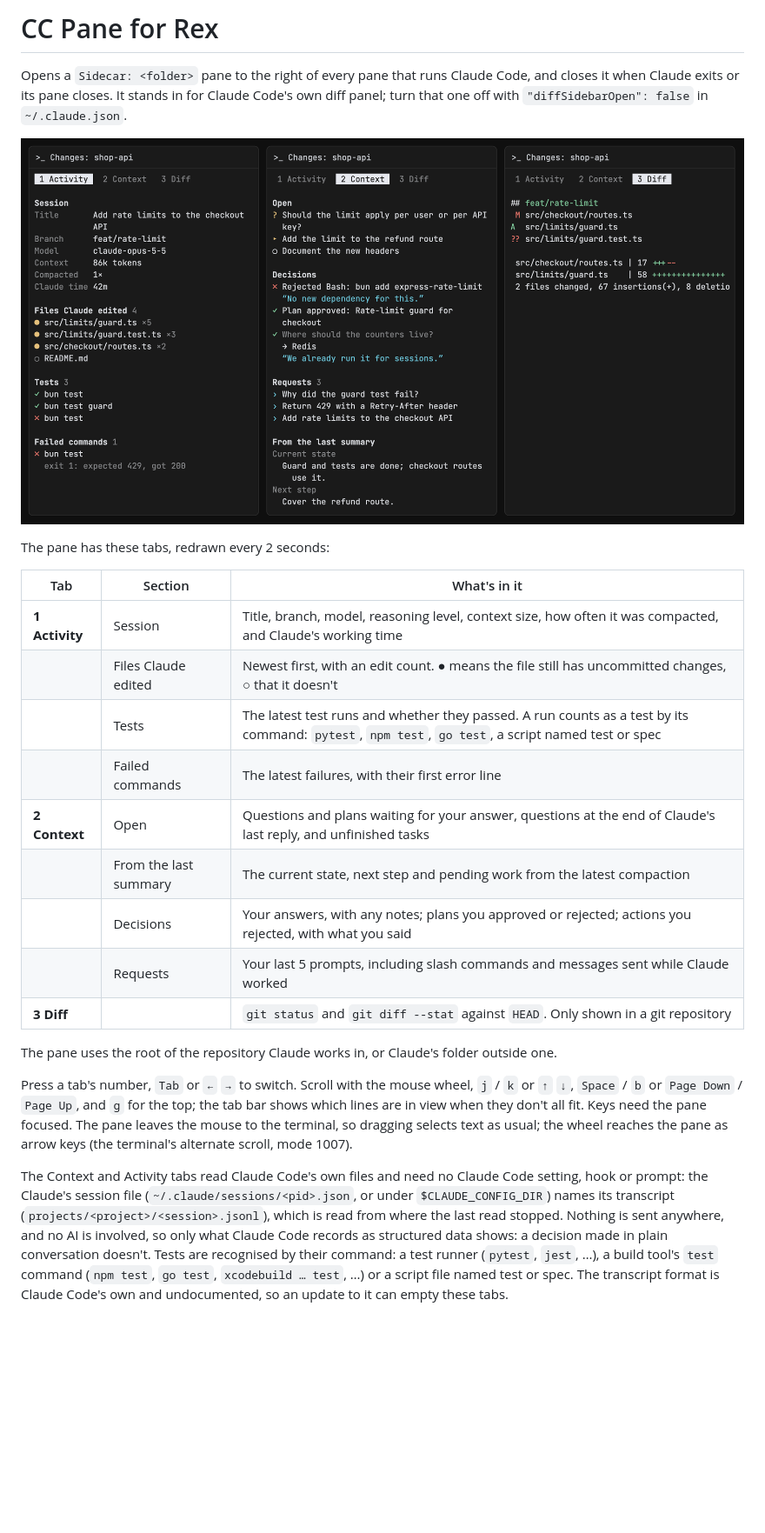
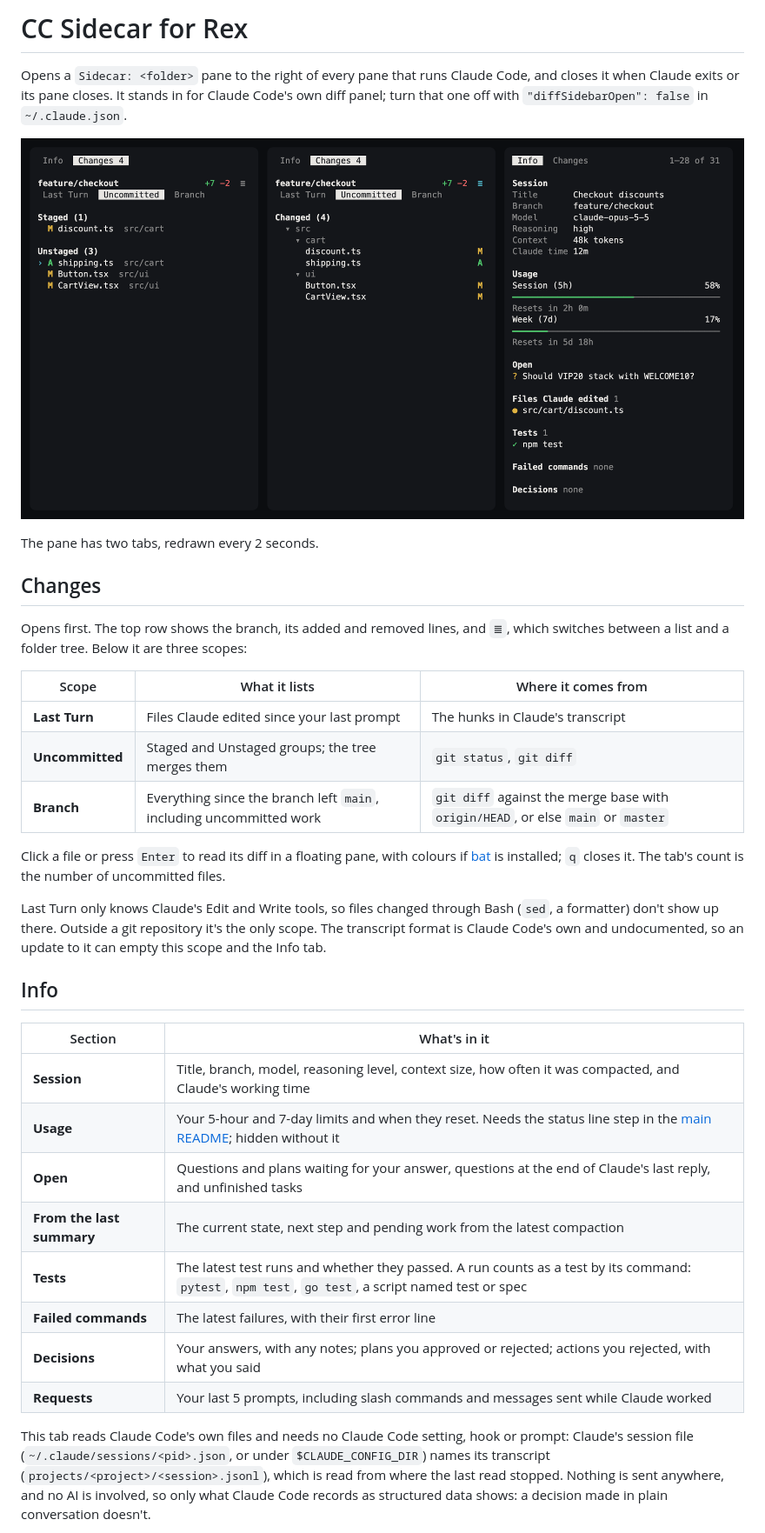
Before and after one commit to evgeny-golubev/rex-extensions, a Markdown page: cc-sidecar/README.md, the part around one of its changes. Shown at 87% size. Drawn GitHub-style; pictures changed too: docs/cc-sidecar.png; blank space fills up the shorter version.

Commit message:
feat: redesign cc-sidecar with Changes and Info tabs, clicks and a diff float

```diff
--- a/cc-sidecar/README.md
+++ b/cc-sidecar/README.md
@@ -1,4 +1,4 @@
-# CC Pane for Rex
+# CC Sidecar for Rex
 
 Opens a `Sidecar: <folder>` pane to the right of every pane that runs Claude
 Code, and closes it when Claude exits or its pane closes. It stands in for
@@ -9,36 +9,45 @@ in `~/.claude.json`.
 
-The pane has these tabs, redrawn every 2 seconds:
+The pane has two tabs, redrawn every 2 seconds.
 
-| Tab | Section | What's in it |
+## Changes
+
+Opens first. The top row shows the branch, its added and removed lines, and
+`≣`, which switches between a list and a folder tree. Below it are three
+scopes:
+
+| Scope | What it lists | Where it comes from |
 | --- | --- | --- |
-| **1 Activity** | Session | Title, branch, model, reasoning level, context size, how often it was compacted, and Claude's working time |
-| | Files Claude edited | Newest first, with an edit count. ● means the file still has uncommitted changes, ○ that it doesn't |
-| | Tests | The latest test runs and whether they passed. A run counts as a test by its command: `pytest`, `npm test`, `go test`, a script named test or spec |
-| | Failed commands | The latest failures, with their first error line |
-| **2 Context** | Open | Questions and plans waiting for your answer, questions at the end of Claude's last reply, and unfinished tasks |
-| | From the last summary | The current state, next step and pending work from the latest compaction |
-| | Decisions | Your answers, with any notes; plans you approved or rejected; actions you rejected, with what you said |
-| | Requests | Your last 5 prompts, including slash commands and messages sent while Claude worked |
-| **3 Diff** | | `git status` and `git diff --stat` against `HEAD`. Only shown in a git repository |
+| **Last Turn** | Files Claude edited since your last prompt | The hunks in Claude's transcript |
+| **Uncommitted** | Staged and Unstaged groups; the tree merges them | `git status`, `git diff` |
+| **Branch** | Everything since the branch left `main`, including uncommitted work | `git diff` against the merge base with `origin/HEAD`, or else `main` or `master` |
 
-The pane uses the root of the repository Claude works in, or Claude's folder
-outside one.
+Click a file or press `Enter` to read its diff in a floating pane, with colours
+if [bat](https://github.com/sharkdp/bat) is installed; `q` closes it. The tab's
+count is the number of uncommitted files.
 
-Press a tab's number, `Tab` or `←` `→` to switch. Scroll with the mouse
-wheel, `j` / `k` or `↑` `↓`, `Space` / `b` or `Page Down` / `Page Up`, and
-`g` for the top; the tab bar shows which lines are in view when they don't
-all fit. Keys need the pane focused. The pane leaves the mouse to the
-terminal, so dragging selects text as usual; the wheel reaches the pane as
-arrow keys (the terminal's alternate scroll, mode 1007).
+Last Turn only knows Claude's Edit and Write tools, so files changed through
+Bash (`sed`, a formatter) don't show up there. Outside a git repository it's the
+only scope. The transcript format is Claude Code's own and undocumented, so an
+update to it can empty this scope and the Info tab.
 
-The Context and Activity tabs read Claude Code's own files and need no
-Claude Code setting, hook or prompt: the Claude's session file
-(`~/.claude/sessions/<pid>.json`, or under `$CLAUDE_CONFIG_DIR`) names its
-transcript (`projects/<project>/<session>.jsonl`), which is read from where
-the last read stopped. Nothing is sent anywhere, and no AI is involved, so
-only what Claude Code records as structured data shows: a decision made in
-plain conversation doesn't. Tests are recognised by their command: a test
-runner (`pytest`, `jest`, …), a build tool's `test` command (`npm test`,
-`go test`, `xcodebuild … test`, …) or a script file named test or spec. The
-transcript format is Claude Code's own and undocumented, so an update to it
-can empty these tabs.
+## Info
+
+| Section | What's in it |
+| --- | --- |
+| **Session** | Title, branch, model, reasoning level, context size, how often it was compacted, and Claude's working time |
+| **Usage** | Your 5-hour and 7-day limits and when they reset. Needs the status line step in the [main README](../README.md#install); hidden without it |
+| **Open** | Questions and plans waiting for your answer, questions at the end of Claude's last reply, and unfinished tasks |
+| **From the last summary** | The current state, next step and pending work from the latest compaction |
+| **Tests** | The latest test runs and whether they passed. A run counts as a test by its command: `pytest`, `npm test`, `go test`, a script named test or spec |
+| **Failed commands** | The latest failures, with their first error line |
+| **Decisions** | Your answers, with any notes; plans you approved or rejected; actions you rejected, with what you said |
+| **Requests** | Your last 5 prompts, including slash commands and messages sent while Claude worked |
+
+This tab reads Claude Code's own files and needs no Claude Code setting, hook or
+prompt: Claude's session file (`~/.claude/sessions/<pid>.json`, or under
+`$CLAUDE_CONFIG_DIR`) names its transcript
+(`projects/<project>/<session>.jsonl`), which is read from where the last read
+stopped. Nothing is sent anywhere, and no AI is involved, so only what Claude
+Code records as structured data shows: a decision made in plain conversation
+doesn't.
+
```
Also changed, not shown: other parts of cc-sidecar/README.md (+32 -17 lines), 5 other files.
